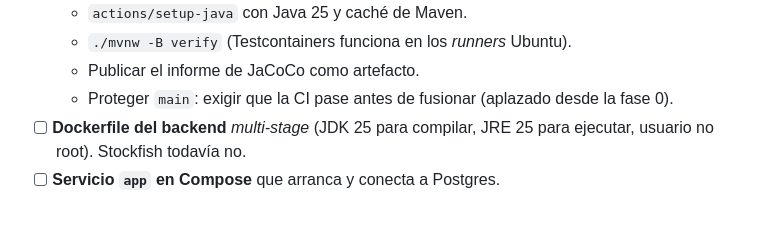
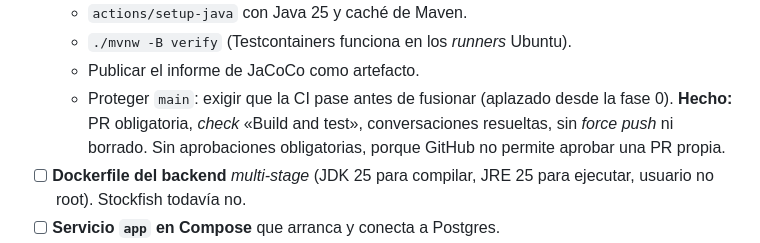
Before and after one commit to arquitechthor/kopi-chess, a Markdown page: docs/kopi-chess-plan-desarrollo.md, the part around the change. Rendered like a GitHub page; blank space fills up the shorter version.

Commit message:
docs: record branch protection on main in the plan
Co-Authored-By: Claude Opus 5.5 <noreply@anthropic.com>

```diff
--- a/docs/kopi-chess-plan-desarrollo.md
+++ b/docs/kopi-chess-plan-desarrollo.md
@@ -204,7 +204,9 @@ CI funcione y que **la arquitectura esté vigilada desde el primer día**.
   - `./mvnw -B verify` (Testcontainers funciona en los *runners* Ubuntu).
   - Publicar el informe de JaCoCo como artefacto.
   - Proteger `main`: exigir que la CI pase antes de fusionar (aplazado desde
-    la fase 0).
+    la fase 0). **Hecho:** PR obligatoria, *check* «Build and test»,
+    conversaciones resueltas, sin *force push* ni borrado. Sin aprobaciones
+    obligatorias, porque GitHub no permite aprobar una PR propia.
 - [ ] **Dockerfile del backend** *multi-stage* (JDK 25 para compilar, JRE 25
       para ejecutar, usuario no root). Stockfish todavía no.
 - [ ] **Servicio `app` en Compose** que arranca y conecta a Postgres.
```
